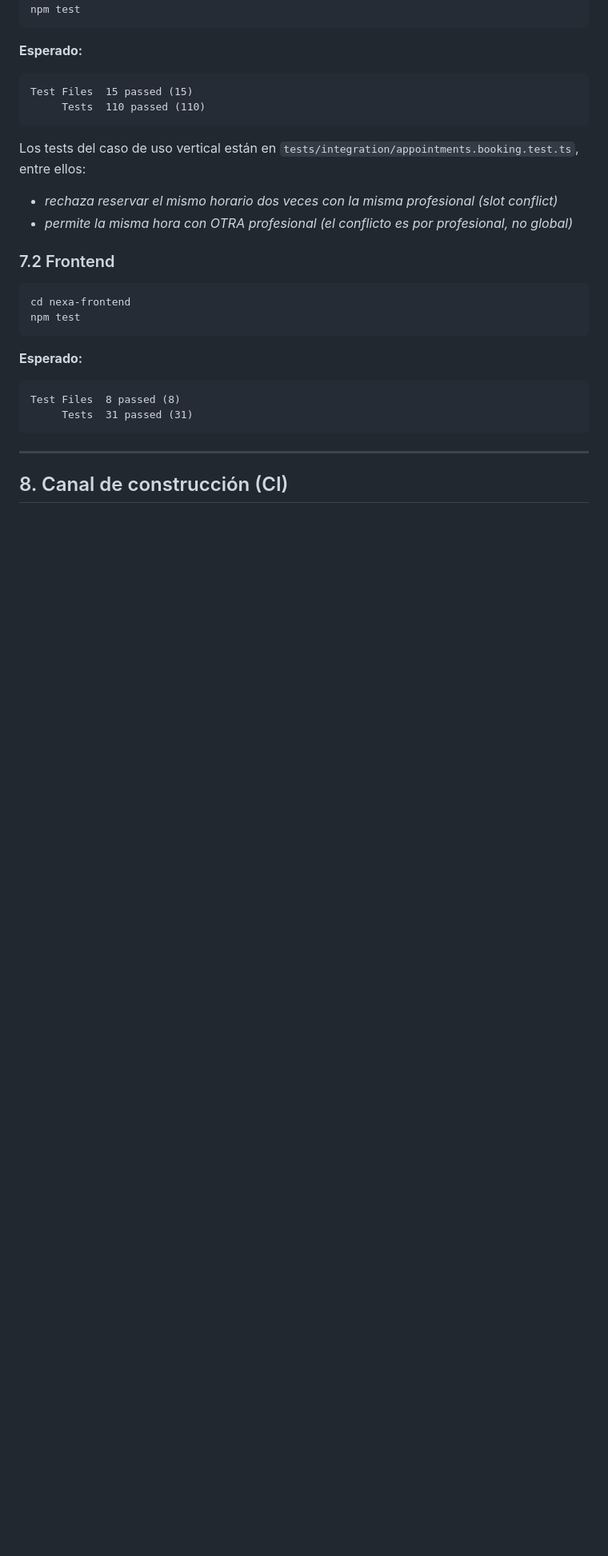
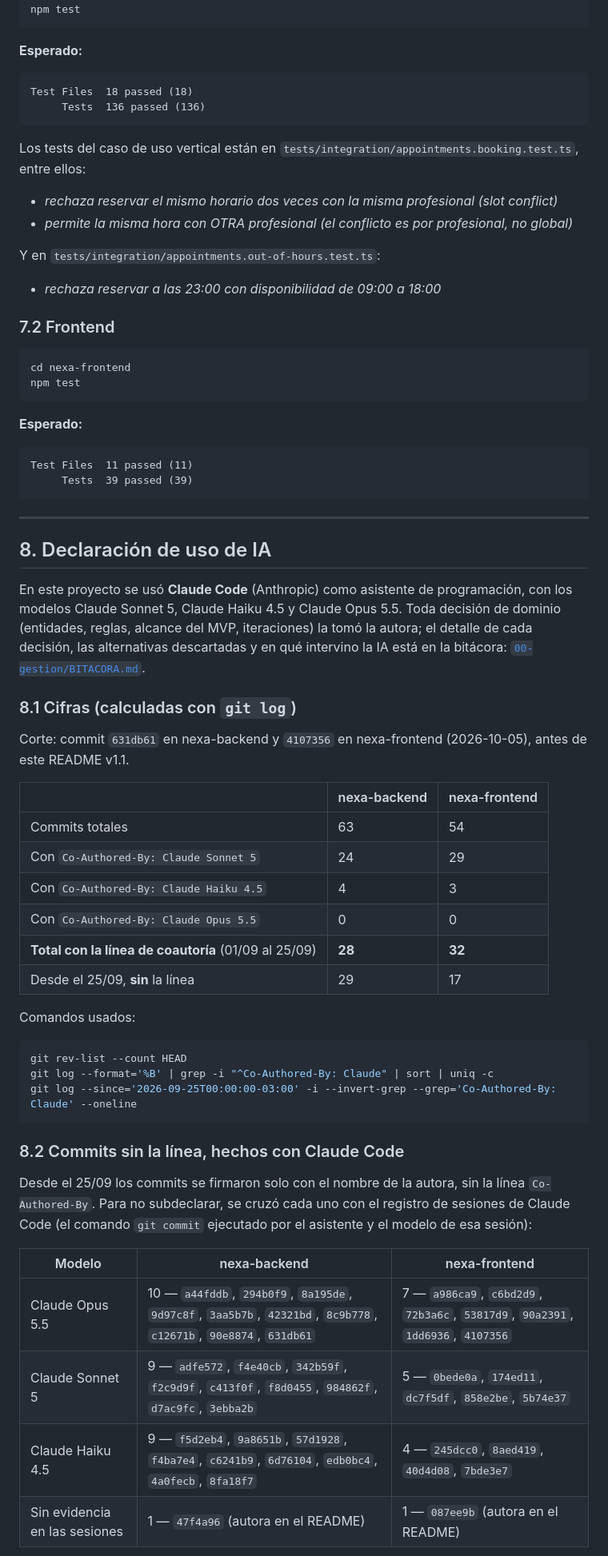
Before and after one commit to emilykohler12/nexa-backend, a Markdown page: README.md, the part around one of its changes. Shown at 80% size. Drawn GitHub-style; blank space fills up the shorter version.

````diff
--- a/README.md
+++ b/README.md
@@ -276,13 +298,16 @@ npm test
 **Esperado:**
 
 ```
-Test Files  15 passed (15)
-     Tests  110 passed (110)
+Test Files  18 passed (18)
+     Tests  136 passed (136)
 ```
 
 Los tests del caso de uso vertical están en `tests/integration/appointments.booking.test.ts`, entre ellos:
 - *rechaza reservar el mismo horario dos veces con la misma profesional (slot conflict)*
 - *permite la misma hora con OTRA profesional (el conflicto es por profesional, no global)*
+
+Y en `tests/integration/appointments.out-of-hours.test.ts`:
+- *rechaza reservar a las 23:00 con disponibilidad de 09:00 a 18:00*
 
 ### 7.2 Frontend
 
@@ -294,10 +319,45 @@ npm test
 **Esperado:**
 
 ```
-Test Files  8 passed (8)
-     Tests  31 passed (31)
+Test Files  11 passed (11)
+     Tests  39 passed (39)
 ```
 
 ---
 
-## 8. Canal de construcción (CI)
+## 8. Declaración de uso de IA
+
+En este proyecto se usó **Claude Code** (Anthropic) como asistente de programación, con los modelos Claude Sonnet 5, Claude Haiku 4.5 y Claude Opus 5.5. Toda decisión de dominio (entidades, reglas, alcance del MVP, iteraciones) la tomó la autora; el detalle de cada decisión, las alternativas descartadas y en qué intervino la IA está en la bitácora: [`00-gestion/BITACORA.md`](00-gestion/BITACORA.md).
+
+### 8.1 Cifras (calculadas con `git log`)
+
+Corte: commit `631db61` en nexa-backend y `4107356` en nexa-frontend (2026-10-05), antes de este README v1.1.
+
+| | nexa-backend | nexa-frontend |
+|---|---|---|
+| Commits totales | 63 | 54 |
+| Con `Co-Authored-By: Claude Sonnet 5` | 24 | 29 |
+| Con `Co-Authored-By: Claude Haiku 4.5` | 4 | 3 |
+| Con `Co-Authored-By: Claude Opus 5.5` | 0 | 0 |
+| **Total con la línea de coautoría** (01/09 al 25/09) | **28** | **32** |
+| Desde el 25/09, **sin** la línea | 29 | 17 |
+
+Comandos usados:
+
+```bash
+git rev-list --count HEAD
+git log --format='%B' | grep -i "^Co-Authored-By: Claude" | sort | uniq -c
+git log --since='2026-09-25T00:00:00-03:00' -i --invert-grep --grep='Co-Authored-By: Claude' --oneline
+```
+
+### 8.2 Commits sin la línea, hechos con Claude Code
+
+Desde el 25/09 los commits se firmaron solo con el nombre de la autora, sin la línea `Co-Authored-By`. Para no subdeclarar, se cruzó cada uno con el registro de sesiones de Claude Code (el comando `git commit` ejecutado por el asistente y el modelo de esa sesión):
+
+| Modelo | nexa-backend | nexa-frontend |
+|---|---|---|
+| Claude Opus 5.5 | 10 — `a44fddb`, `294b0f9`, `8a195de`, `9d97c8f`, `3aa5b7b`, `42321bd`, `8c9b778`, `c12671b`, `90e8874`, `631db61` | 7 — `a986ca9`, `c6bd2d9`, `72b3a6c`, `53817d9`, `90a2391`, `1dd6936`, `4107356` |
+| Claude Sonnet 5 | 9 — `adfe572`, `f4e40cb`, `342b59f`, `f2c9d9f`, `c413f0f`, `f8d0455`, `984862f`, `d7ac9fc`, `3ebba2b` | 5 — `0bede0a`, `174ed11`, `dc7f5df`, `858e2be`, `5b74e37` |
+| Claude Haiku 4.5 | 9 — `f5d2eb4`, `9a8651b`, `57d1928`, `f4ba7e4`, `c6241b9`, `6d76104`, `edb0bc4`, `4a0fecb`, `8fa18f7` | 4 — `245dcc0`, `8aed419`, `40d4d08`, `7bde3e7` |
+| Sin evidencia en las sesiones | 1 — `47f4a96` (autora en el README) | 1 — `087ee9b` (autora en el README) |
+
````
Also changed, not shown: other parts of README.md (+46 -19 lines).
